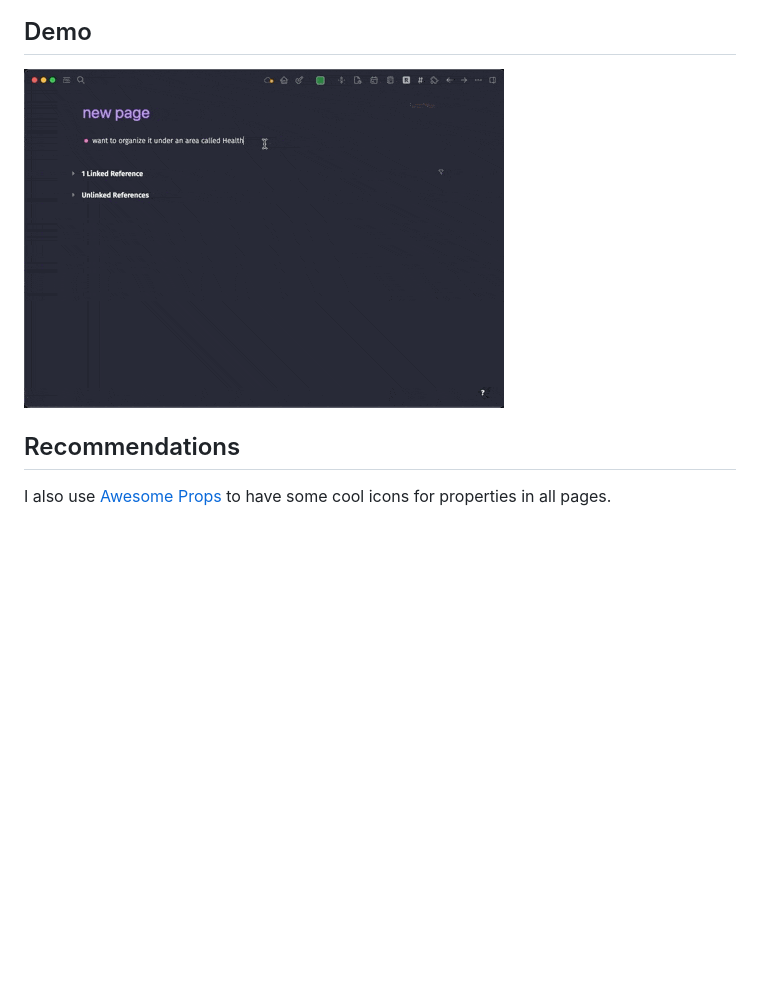
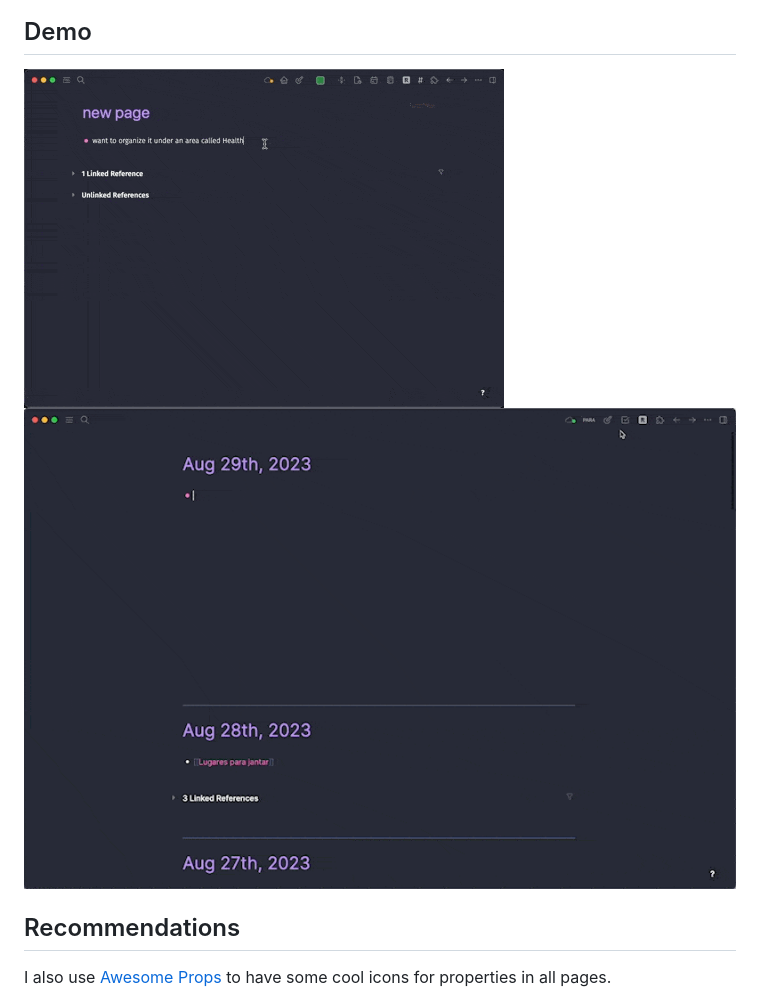
Before and after one commit to georgeguimaraes/logseq-plugin-add-PARA-properties, a Markdown page: README.md, the part around one of its changes. Drawn GitHub-style; pictures changed too: demo/demo2.gif (added); blank space fills up the shorter version.

```diff
--- a/README.md
+++ b/README.md
@@ -35,6 +42,7 @@ This is my workflow. I use those properties to query for pages related to projec
 ## Demo
 
-![demo](./demo.gif)
+![demo 1](./demo/demo1.gif)
+![demo 2](./demo/demo2.gif)
 
 ## Recommendations
 
```
Also changed, not shown: other parts of README.md (+7 -0 lines), demo/demo1.gif (renamed from demo.gif), demo/menu.png (added), demo/para-root.png (added).
